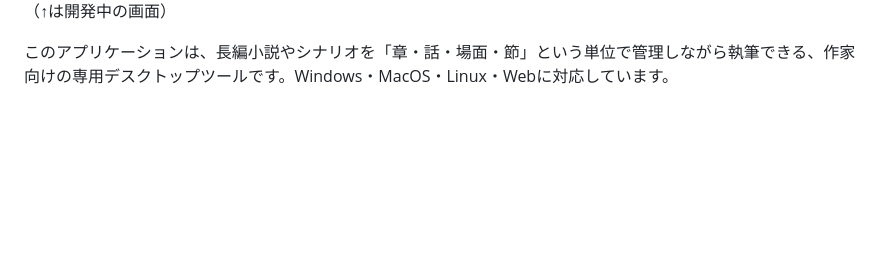
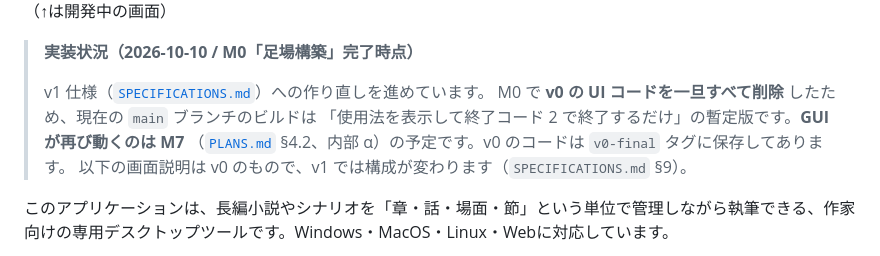
Before and after one commit to sonneko/novnow, a Markdown page: README.md, the part around the change. GitHub-like rendering; blank space fills up the shorter version.

```diff
--- a/README.md
+++ b/README.md
@@ -4,6 +4,14 @@
 
 ![](./screenshot.jpeg)
 （↑は開発中の画面）
+
+> **実装状況（2026-10-10 / M0「足場構築」完了時点）**
+>
+> v1 仕様（[`SPECIFICATIONS.md`](./SPECIFICATIONS.md)）への作り直しを進めています。
+> M0 で **v0 の UI コードを一旦すべて削除** したため、現在の `main` ブランチのビルドは
+> 「使用法を表示して終了コード 2 で終了するだけ」の暫定版です。**GUI が再び動くのは M7**
+> （[`PLANS.md`](./PLANS.md) §4.2、内部 α）の予定です。v0 のコードは `v0-final` タグに保存してあります。
+> 以下の画面説明は v0 のもので、v1 では構成が変わります（`SPECIFICATIONS.md` §9）。
 
 このアプリケーションは、長編小説やシナリオを「章・話・場面・節」という単位で管理しながら執筆できる、作家向けの専用デスクトップツールです。Windows・MacOS・Linux・Webに対応しています。
 
```
Also changed, not shown: DEVELOPERS.md (+24 -4 lines), PLANS.md (+12 -1 lines).
